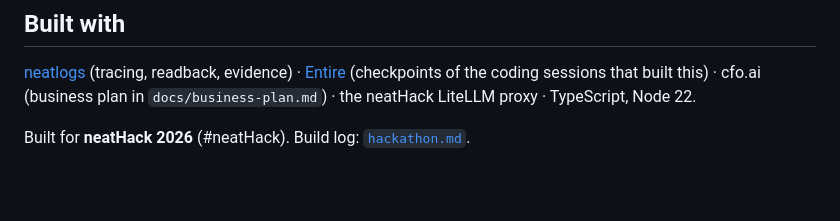
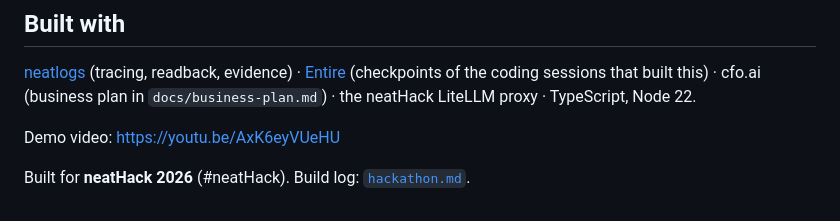
Before and after one commit to NECOKIZZ/Crashworthy, a Markdown page: README.md, the part around the change. Rendered like a GitHub page; blank space fills up the shorter version.

Commit message:
Link the demo video on YouTube
Co-Authored-By: Claude Opus 5.5 <noreply@anthropic.com>
Claude-Session: https://claude.ai/code/session_01NaVLmkVNszmMdFEDxu6fWX
Entire-Checkpoint: a7887714ceb3

```diff
--- a/README.md
+++ b/README.md
@@ -123,4 +123,6 @@ The fixer's own reasoning is a separate workflow, `crashworthy-fixer` (one AGENT
 
 [neatlogs](https://neatlogs.com) (tracing, readback, evidence) · [Entire](https://entire.io) (checkpoints of the coding sessions that built this) · cfo.ai (business plan in `docs/business-plan.md`) · the neatHack LiteLLM proxy · TypeScript, Node 22.
 
+Demo video: https://youtu.be/AxK6eyVUeHU
+
 Built for **neatHack 2026** (#neatHack). Build log: [`hackathon.md`](hackathon.md).
```
